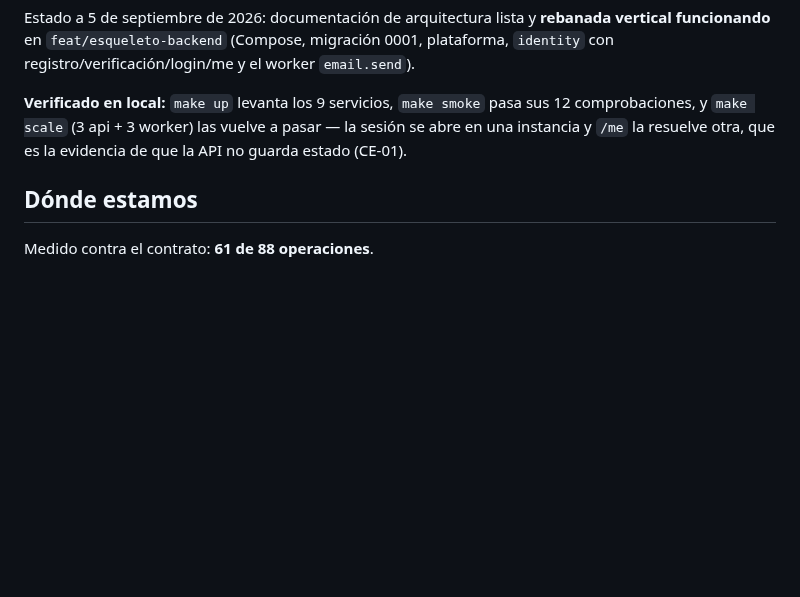
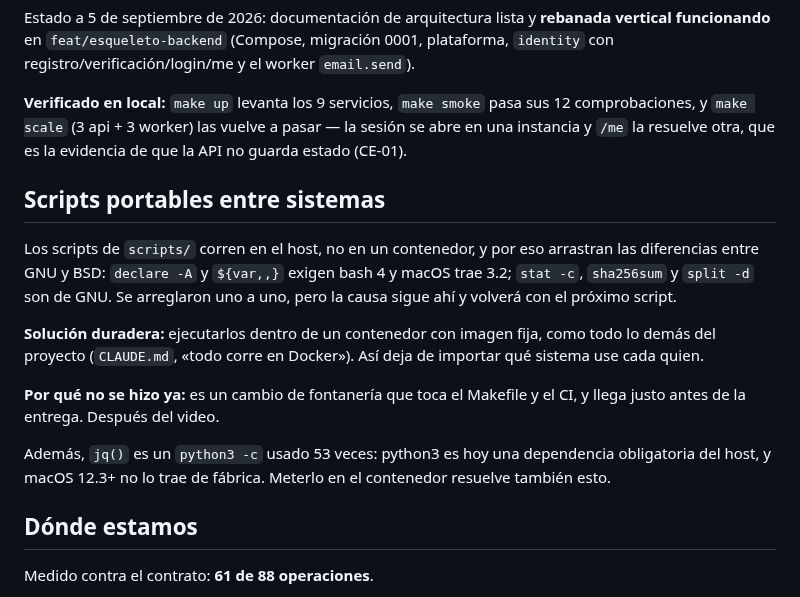
Before and after one commit to danielreales00/proyecto-1-mooc, a Markdown page: arquitectura/pendientes.md, the part around the change. Rendered like a GitHub page; blank space fills up the shorter version.

Commit message:
docs(arquitectura): la insignia no escribe en el almacén de objetos todavía
La tabla de trabajos decía que `badge.issue` escribe en PostgreSQL y MinIO.
Solo escribe en PostgreSQL: la imagen se genera en una entrega posterior y de
momento únicamente se guarda su clave, que ya es determinista para que
reintentar apunte al mismo sitio.

Se comprobó contra el bucket: después de `make demo` el `mooc-badges` queda
vacío, porque además la demostración no sube ningún archivo.

Se anota en pendientes la causa de fondo de los arreglos de portabilidad: los
scripts corren en el host y arrastran las diferencias entre GNU y BSD. Meterlos
en un contenedor lo resuelve de raíz, pero es fontanería para después del video.

Co-Authored-By: Claude Opus 5 <noreply@anthropic.com>
Claude-Session: https://claude.ai/code/session_01EdCmQaQtqEzVeVzBAvZZGe

```diff
--- a/arquitectura/pendientes.md
+++ b/arquitectura/pendientes.md
@@ -11,6 +11,25 @@ worker `email.send`).
 12 comprobaciones, y `make scale` (3 api + 3 worker) las vuelve a pasar — la
 sesión se abre en una instancia y `/me` la resuelve otra, que es la evidencia de
 que la API no guarda estado (CE-01).
+
+## Scripts portables entre sistemas
+
+Los scripts de `scripts/` corren en el host, no en un contenedor, y por eso
+arrastran las diferencias entre GNU y BSD: `declare -A` y `${var,,}` exigen
+bash 4 y macOS trae 3.2; `stat -c`, `sha256sum` y `split -d` son de GNU.
+Se arreglaron uno a uno, pero la causa sigue ahí y volverá con el próximo
+script.
+
+**Solución duradera:** ejecutarlos dentro de un contenedor con imagen fija,
+como todo lo demás del proyecto (`CLAUDE.md`, «todo corre en Docker»). Así deja
+de importar qué sistema use cada quien.
+
+**Por qué no se hizo ya:** es un cambio de fontanería que toca el Makefile y el
+CI, y llega justo antes de la entrega. Después del video.
+
+Además, `jq()` es un `python3 -c` usado 53 veces: python3 es hoy una dependencia
+obligatoria del host, y macOS 12.3+ no lo trae de fábrica. Meterlo en el
+contenedor resuelve también esto.
 
 ## Dónde estamos
 
```
Also changed, not shown: arquitectura/disenos/contexto-y-componentes.md (+2 -1 lines).
